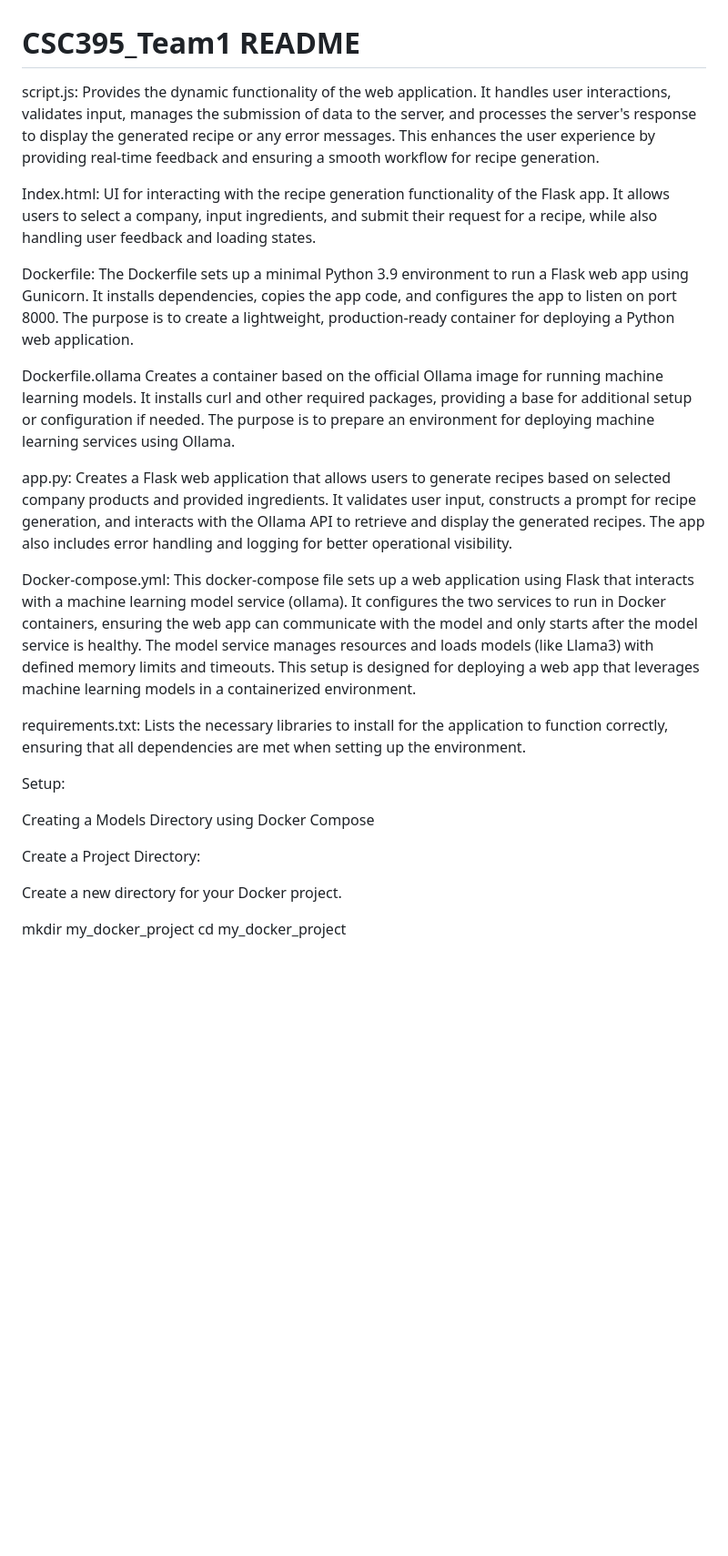
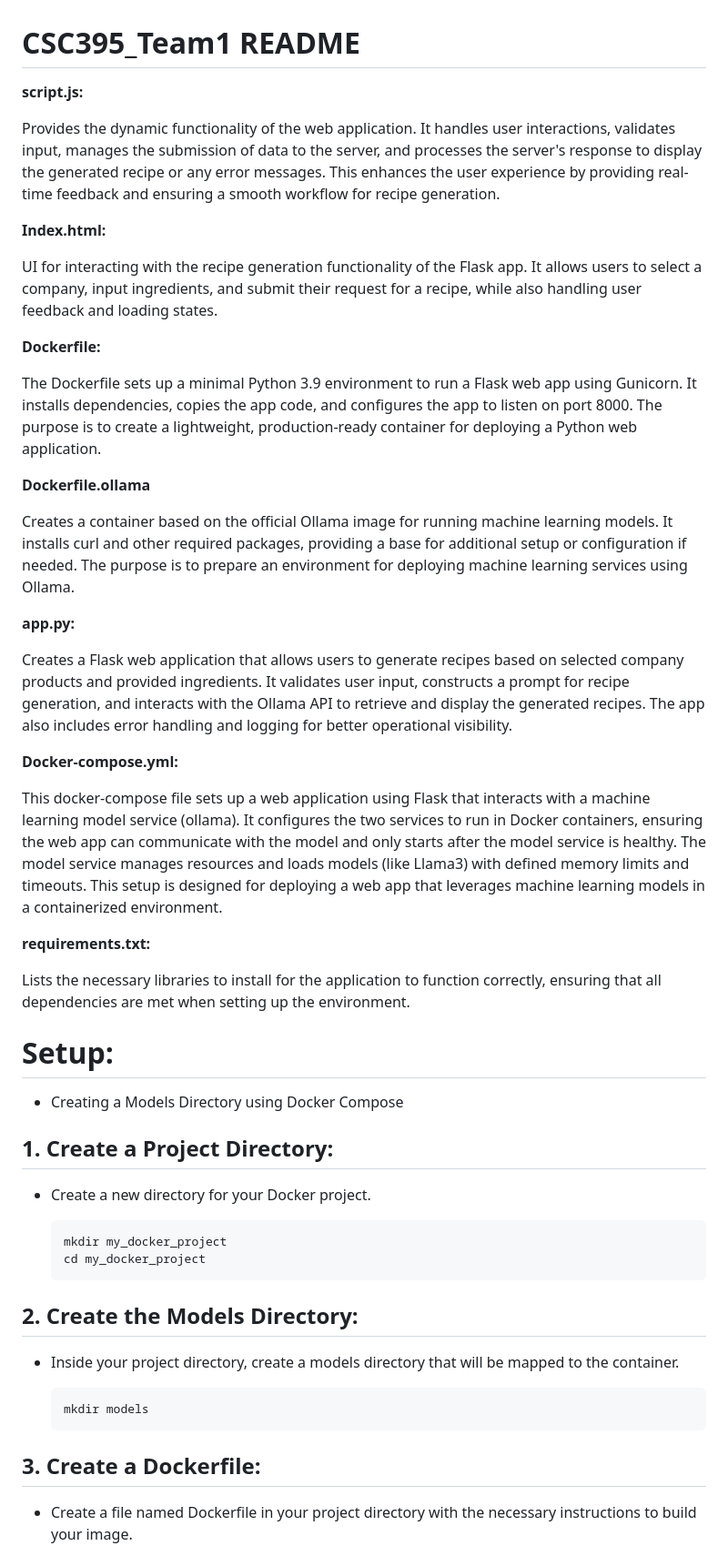
Before and after one commit to atteap/CSC395_Team1, a Markdown page: README.md, the part around the change printed below. Shown: that part at 91% size. Rendered like a GitHub page; blank space fills up the shorter version.

```diff
--- a/README.md
+++ b/README.md
@@ -1,39 +1,56 @@
 # CSC395_Team1 README
 
-script.js:
+**script.js:**
+
 Provides the dynamic functionality of the web application. It handles user interactions, validates input, manages the submission of data to the server, and processes the server's response to display the generated recipe or any error messages. This enhances the user experience by providing real-time feedback and ensuring a smooth workflow for recipe generation.
 
-Index.html:
+**Index.html:**
+
 UI for interacting with the recipe generation functionality of the Flask app. It allows users to select a company, input ingredients, and submit their request for a recipe, while also handling user feedback and loading states.
 
-Dockerfile:
+**Dockerfile:**
+
 The Dockerfile sets up a minimal Python 3.9 environment to run a Flask web app using Gunicorn. It installs dependencies, copies the app code, and configures the app to listen on port 8000. The purpose is to create a lightweight, production-ready container for deploying a Python web application.
 
-Dockerfile.ollama
+**Dockerfile.ollama**
+
 Creates a container based on the official Ollama image for running machine learning models. It installs curl and other required packages, providing a base for additional setup or configuration if needed. The purpose is to prepare an environment for deploying machine learning services using Ollama.
 
 
-app.py:
+**app.py:**
+
 Creates a Flask web application that allows users to generate recipes based on selected company products and provided ingredients. It validates user input, constructs a prompt for recipe generation, and interacts with the Ollama API to retrieve and display the generated recipes. The app also includes error handling and logging for better operational visibility.
 
-Docker-compose.yml:
+**Docker-compose.yml:**
+
 This docker-compose file sets up a web application using Flask that interacts with a machine learning model service (ollama). It configures the two services to run in Docker containers, ensuring the web app can communicate with the model and only starts after the model service is healthy. The model service manages resources and loads models (like Llama3) with defined memory limits and timeouts. This setup is designed for deploying a web app that leverages machine learning models in a containerized environment.
 
-requirements.txt:
+**requirements.txt:**
+
 Lists the necessary libraries to install for the application to function correctly, ensuring that all dependencies are met when setting up the environment.
 
 
 
-Setup:
+# Setup:
 
-Creating a Models Directory using Docker Compose
+- Creating a Models Directory using Docker Compose
+
+## 1. Create a Project Directory:
+
+- Create a new directory for your Docker project.
+
+      mkdir my_docker_project
+      cd my_docker_project
 
 
-Create a Project Directory:
+## 2. Create the Models Directory:
+
+- Inside your project directory, create a models directory that will be mapped to the container.
+
+      mkdir models
 
 
-Create a new directory for your Docker project.
+## 3. Create a Dockerfile:
 
-mkdir my_docker_project
-cd my_docker_project
+- Create a file named Dockerfile in your project directory with the necessary instructions to build your image.
 
```
Also changed, not shown: other parts of README.md (+112 -121 lines).
